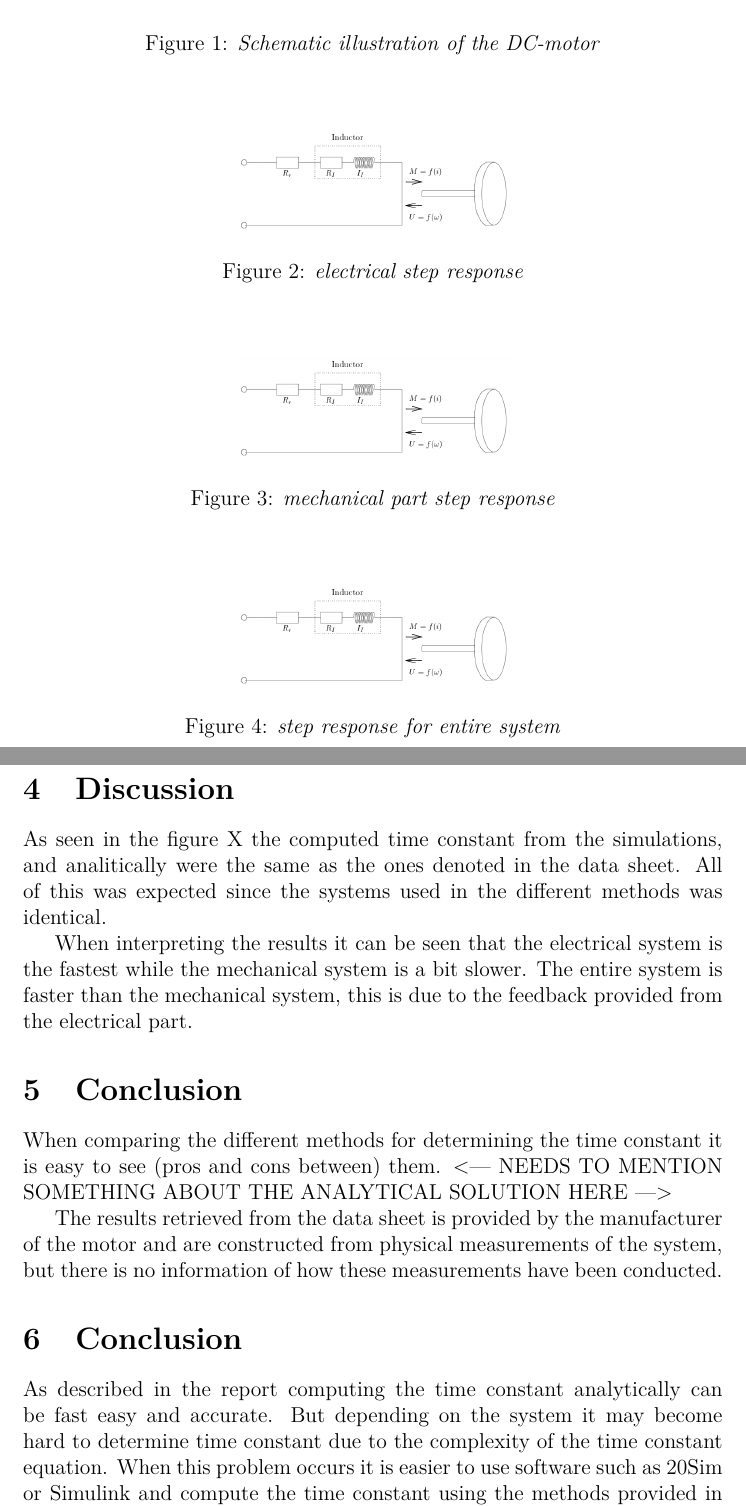
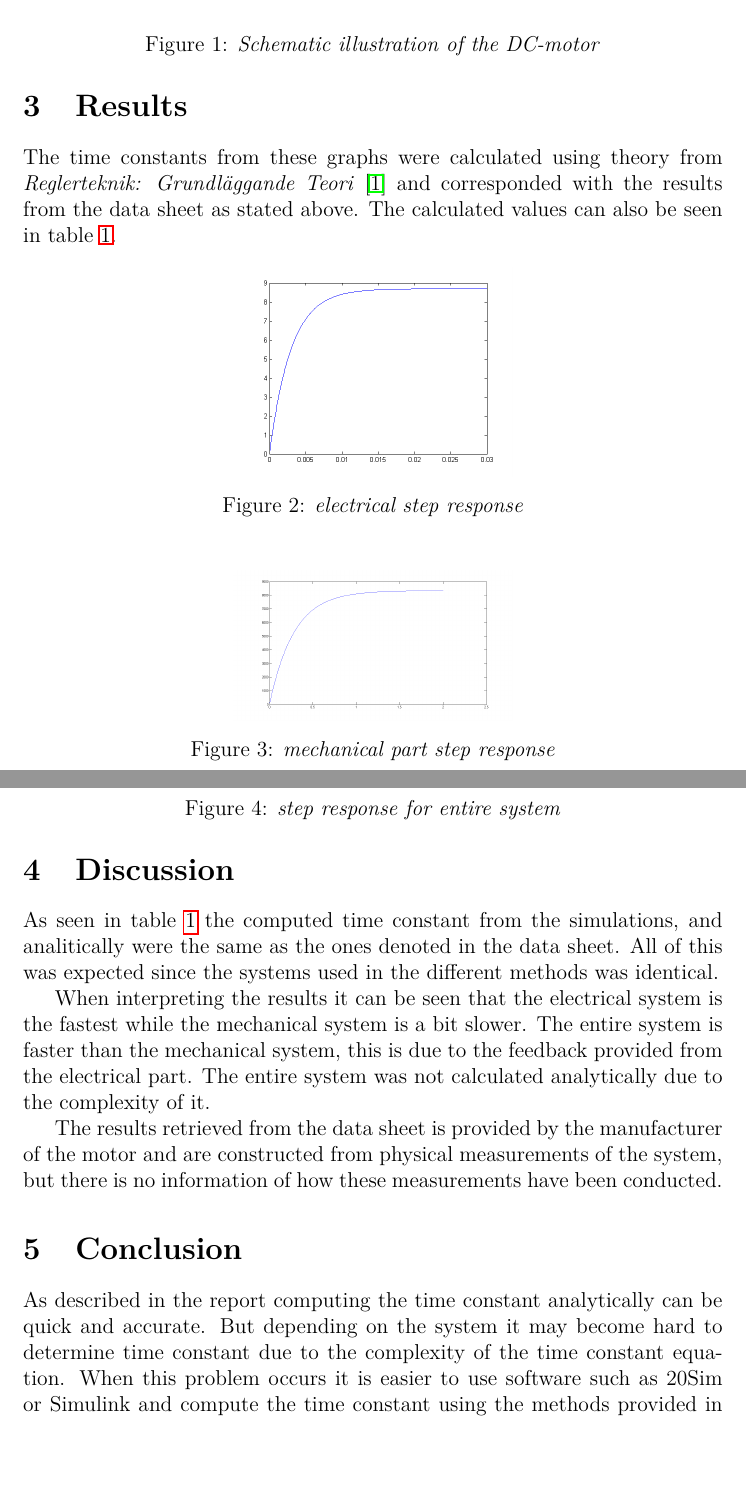
Before and after one commit to tistatos/tng022, a LaTeX paper (labreport.tex): two parts of pages 6 and 7 of 7 before the commit and two parts of pages 6 and 7 of 9 after it, joined at a grey line, cut so that both start at the same text, the shorter picture padded with empty space. Compiled offline with pdfLaTeX.

Commit message:
Forgot texfile, sorry

```diff
--- a/labreport.tex
+++ b/labreport.tex
@@ -139,26 +139,27 @@ As a preparation task for the lab, the DC-motor was analyzed and a bond graph wa
 The analytical solution for the system's time constants were determined with the help of the block diagram and the system's variables taken from the data sheet. The time constants for the different part of the motor were calculated.
 
 The system was simulated in 20Sim and Simulink individually and with three different simulations. Once for the entire system, the electrical part and the mechanical part. The simulations for the entire system and the electrical part corresponded with the measured results in the data sheet. The results can be seen in figure \ref{fig:electrical}, figure \ref{fig:mechanical} and figure \ref{fig:entire}.
-\begin{figure}
+\section{Results}
+The time constants from these graphs were calculated using theory from \textit{Reglerteknik: Grundläggande Teori} \cite{regler} and corresponded with the results from the data sheet as stated above. The calculated values can also be seen in table \ref{table:results}.
+\begin{figure}[h!]
   \centering
-  \includegraphics[width=.4\linewidth]{schematicdcmotor.png}
+  \includegraphics[width=.4\linewidth]{electricalsim.png}
   \caption{\emph{electrical step response}}
   \label{fig:electrical}
 \end{figure}
 
-\begin{figure}
+\begin{figure}[h!]
   \centering
-  \includegraphics[width=.4\linewidth]{schematicdcmotor.png}
+  \includegraphics[width=.4\linewidth]{mechanicalsim.png}
 
   \caption{\emph{mechanical part step response}}
   \label{fig:mechanical}
 \end{figure}
 
-\begin{figure}
+\begin{figure}[h!]
   \centering
-  \includegraphics[width=.4\linewidth]{schematicdcmotor.png}
+  \includegraphics[width=.4\linewidth]{fullsim.png}
   \caption{\emph{step response for entire system}}
   \label{fig:entire}
 \end{figure}
 
-\section{Results}
@@ -165,18 +179,13 @@ The system was simulated in 20Sim and Simulink individually and with three diffe
+\end{table}
+\section{Discussion}
+As seen in table \ref{table:results} the computed time constant from the simulations, and analitically were the same as the ones denoted in the data sheet. All of this was expected since the systems used in the different methods was identical.
 
-
-\section{Discussion}
-As seen in the figure X the computed time constant from the simulations, and analitically were the same as the ones denoted in the data sheet. All of this was expected since the systems used in the different methods was identical.
-
-When interpreting the results it can be seen that the electrical system is the fastest while the mechanical system is a bit slower. The entire system is faster than the mechanical system, this is due to the feedback provided from the electrical part.
-
-\section{Conclusion}
-When comparing the different methods for determining the time constant it is easy to see (pros and cons between) them.
-<--- NEEDS TO MENTION SOMETHING ABOUT THE ANALYTICAL SOLUTION HERE --->
+When interpreting the results it can be seen that the electrical system is the fastest while the mechanical system is a bit slower. The entire system is faster than the mechanical system, this is due to the feedback provided from the electrical part. The entire system was not calculated analytically due to the complexity of it.
 
 The results retrieved from the data sheet is provided by the manufacturer of the motor and are constructed from physical measurements of the system, but there is no information of how these measurements have been conducted.
 
 \section{Conclusion}
-As described in the report computing the time constant analytically can be fast easy and accurate. But depending on the system it may become hard to determine time constant due to the complexity of the time constant equation. When this problem occurs it is easier to use software such as 20Sim or Simulink and compute the time constant using the methods provided in those softwares.
+As described in the report computing the time constant analytically can be quick and accurate. But depending on the system it may become hard to determine time constant due to the complexity of the time constant equation. When this problem occurs it is easier to use software such as 20Sim or Simulink and compute the time constant using the methods provided in those softwares.
 
 Therefore one needs to carefully analyze the system and decide if it would be more effective to compute the time constant analitically versus computing it using a simulation software such as the ones mentioned before.
 
```
Also changed, not shown: labreport.tex (15 more changed lines).
